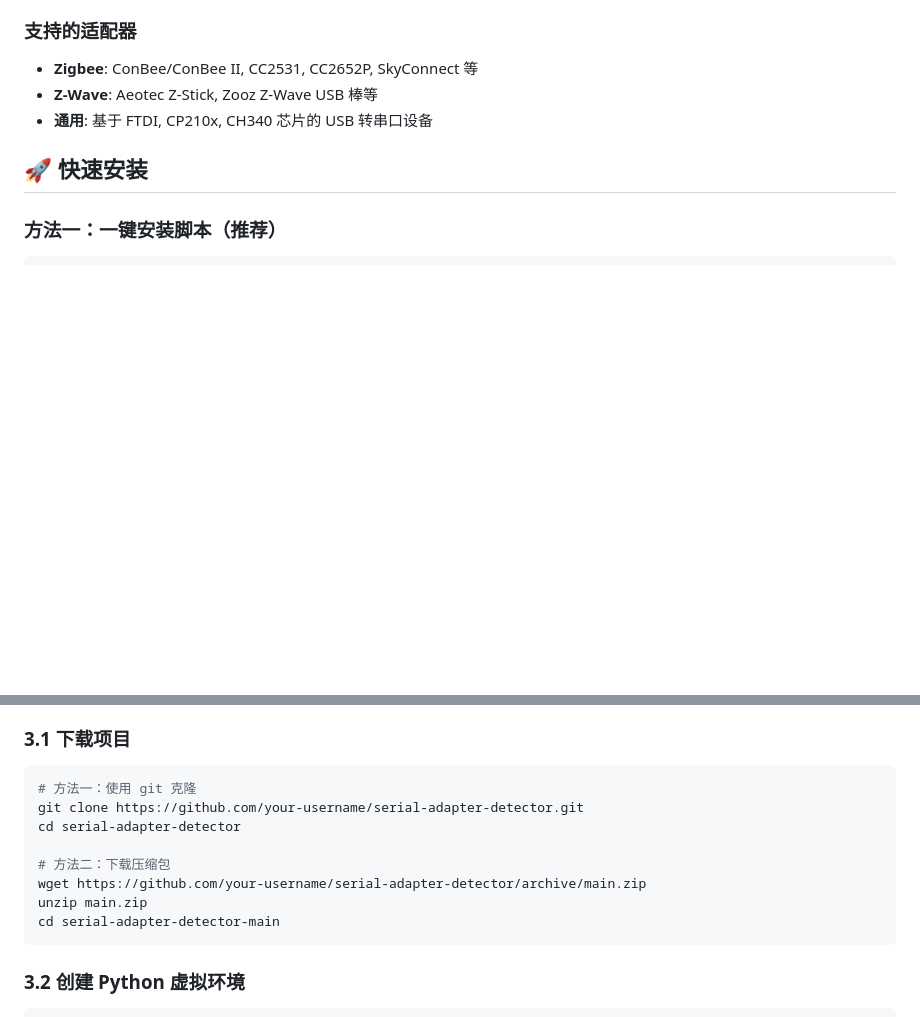
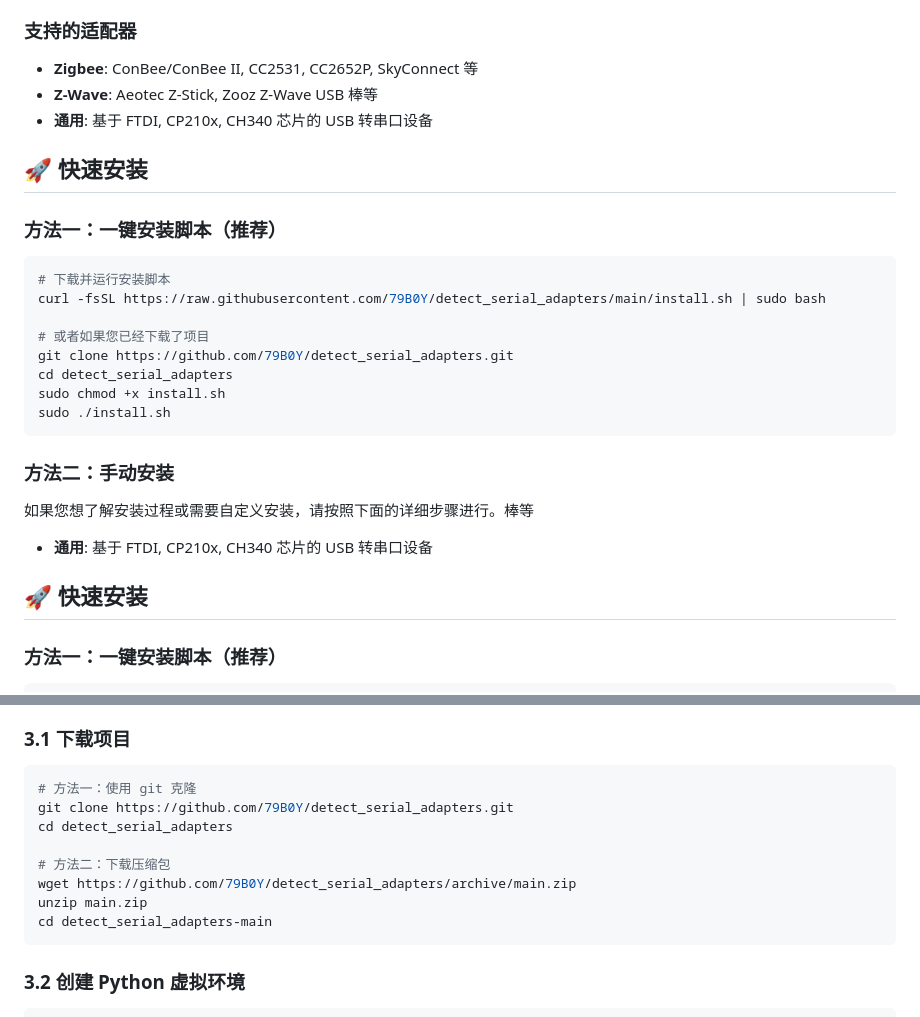
Before and after one commit to 79B0Y/detect_serial_adapters, a Markdown page: docs/installation.md, 2 parts joined by grey strips. GitHub-like rendering; blank space fills up the shorter version.

````diff
--- a/docs/installation.md
+++ b/docs/installation.md
@@ -18,6 +18,26 @@
 ### 支持的适配器
 - **Zigbee**: ConBee/ConBee II, CC2531, CC2652P, SkyConnect 等
 - **Z-Wave**: Aeotec Z-Stick, Zooz Z-Wave USB 棒等
+- **通用**: 基于 FTDI, CP210x, CH340 芯片的 USB 转串口设备
+
+## 🚀 快速安装
+
+### 方法一：一键安装脚本（推荐）
+
+```bash
+# 下载并运行安装脚本
+curl -fsSL https://raw.githubusercontent.com/79B0Y/detect_serial_adapters/main/install.sh | sudo bash
+
+# 或者如果您已经下载了项目
+git clone https://github.com/79B0Y/detect_serial_adapters.git
+cd detect_serial_adapters
+sudo chmod +x install.sh
+sudo ./install.sh
+```
+
+### 方法二：手动安装
+
+如果您想了解安装过程或需要自定义安装，请按照下面的详细步骤进行。棒等
 - **通用**: 基于 FTDI, CP210x, CH340 芯片的 USB 转串口设备
 
 ## 🚀 快速安装
@@ -145,13 +165,13 @@ apt-get install -y nodejs
 
 ```bash
 # 方法一：使用 git 克隆
-git clone https://github.com/your-username/serial-adapter-detector.git
-cd serial-adapter-detector
+git clone https://github.com/79B0Y/detect_serial_adapters.git
+cd detect_serial_adapters
 
 # 方法二：下载压缩包
-wget https://github.com/your-username/serial-adapter-detector/archive/main.zip
+wget https://github.com/79B0Y/detect_serial_adapters/archive/main.zip
 unzip main.zip
-cd serial-adapter-detector-main
+cd detect_serial_adapters-main
 ```
 
 ### 3.2 创建 Python 虚拟环境
````
Also changed, not shown: other parts of docs/installation.md (+2 -2 lines).
